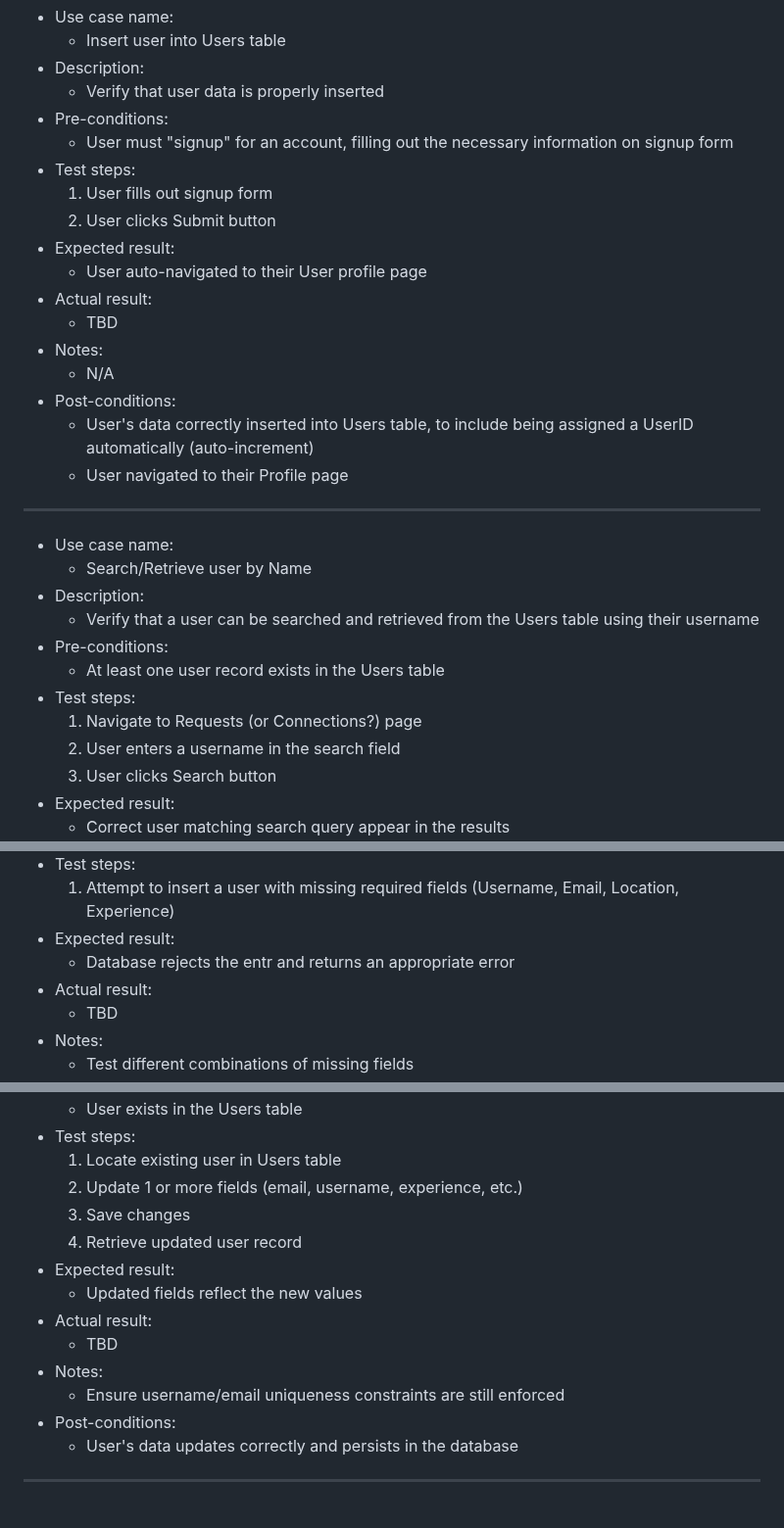
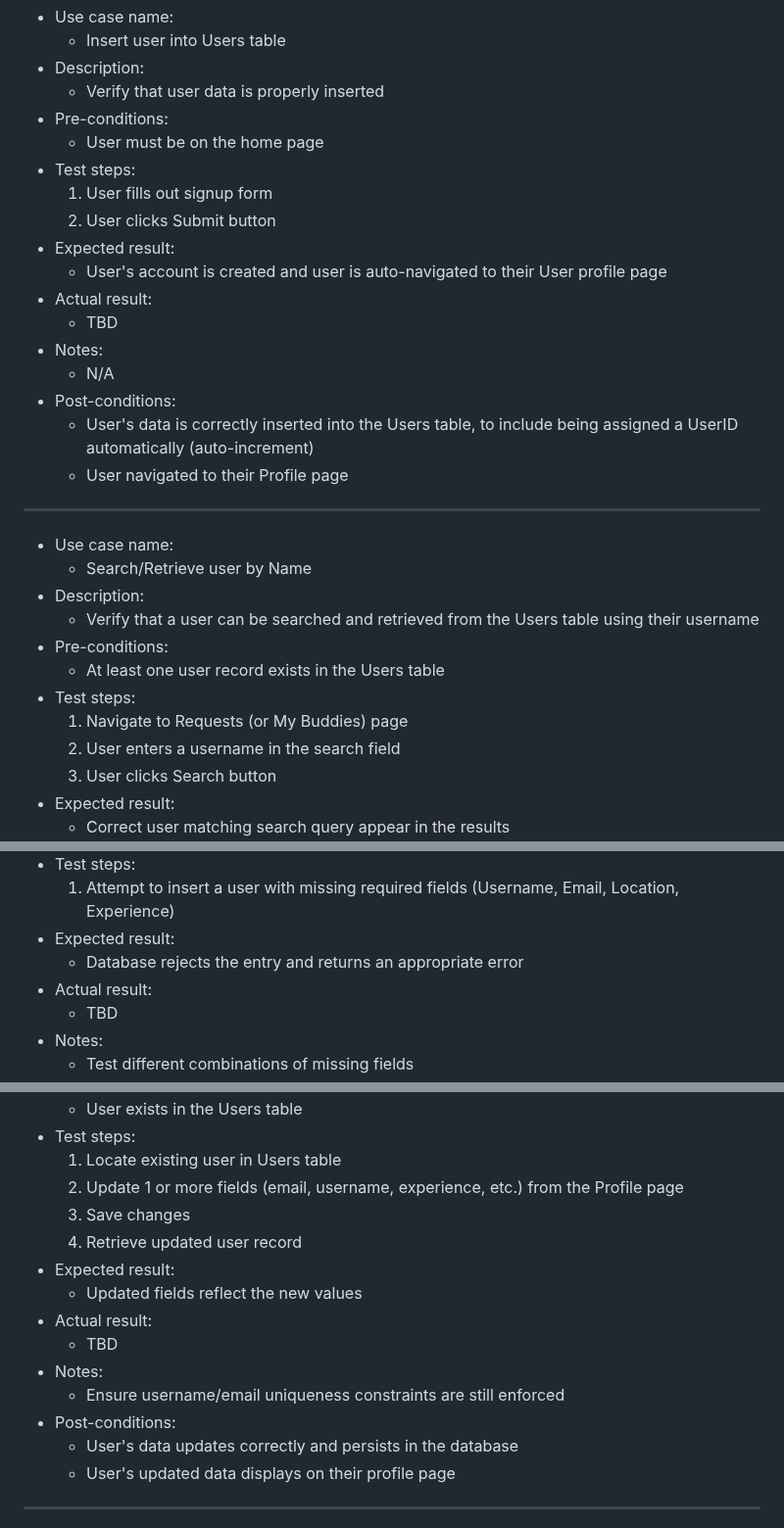
Before and after one commit to avery-mr/burndownForWhat, a Markdown page: SQL_TESTING.md, 3 parts joined by grey strips. Shown at 98% size. GitHub-like rendering.

Commit message:
Update SQL_TESTING.md
minor updates to Users tests

```diff
--- a/SQL_TESTING.md
+++ b/SQL_TESTING.md
@@ -22,18 +22,18 @@
 - Description:
 	- Verify that user data is properly inserted
 - Pre-conditions:
-	- User must "signup" for an account, filling out the necessary information on signup form
+	- User must be on the home page
 - Test steps:
 	1. User fills out signup form
 	2. User clicks Submit button
 - Expected result:
-	- User auto-navigated to their User profile page
+	- User's account is created and user is auto-navigated to their User profile page
 - Actual result:
 	- TBD
 - Notes:
 	- N/A
 - Post-conditions:
-	- User's data correctly inserted into Users table, to include being assigned a UserID automatically (auto-increment)
+	- User's data is correctly inserted into the Users table, to include being assigned a UserID automatically (auto-increment)
  	- User navigated to their Profile page
 
 ______________________________________________________________________________________________________
@@ -45,7 +45,7 @@ ________________________________________________________________________________
 - Pre-conditions:
 	- At least one user record exists in the Users table
 - Test steps:
-	1. Navigate to Requests (or Connections?) page
+	1. Navigate to Requests (or My Buddies) page
  	2. User enters a username in the search field
 	3. User clicks Search button
 - Expected result:
@@ -108,7 +108,7 @@ ________________________________________________________________________________
 - Test steps:
 	1. Attempt to insert a user with missing required fields (Username, Email, Location, Experience)
 - Expected result:
-	- Database rejects the entr and returns an appropriate error
+	- Database rejects the entry and returns an appropriate error
 - Actual result:
 	- TBD
 - Notes:
@@ -126,7 +126,7 @@ ________________________________________________________________________________
 	- User exists in the Users table
 - Test steps:
 	1. Locate existing user in Users table
-	2. Update 1 or more fields (email, username, experience, etc.)
+	2. Update 1 or more fields (email, username, experience, etc.) from the Profile page
  	3. Save changes
  	4. Retrieve updated user record
 - Expected result:
@@ -137,6 +137,7 @@ ________________________________________________________________________________
 	- Ensure username/email uniqueness constraints are still enforced
 - Post-conditions:
 	- User's data updates correctly and persists in the database
+ 	- User's updated data displays on their profile page
 
 ______________________________________________________________________________________________________
 
```
